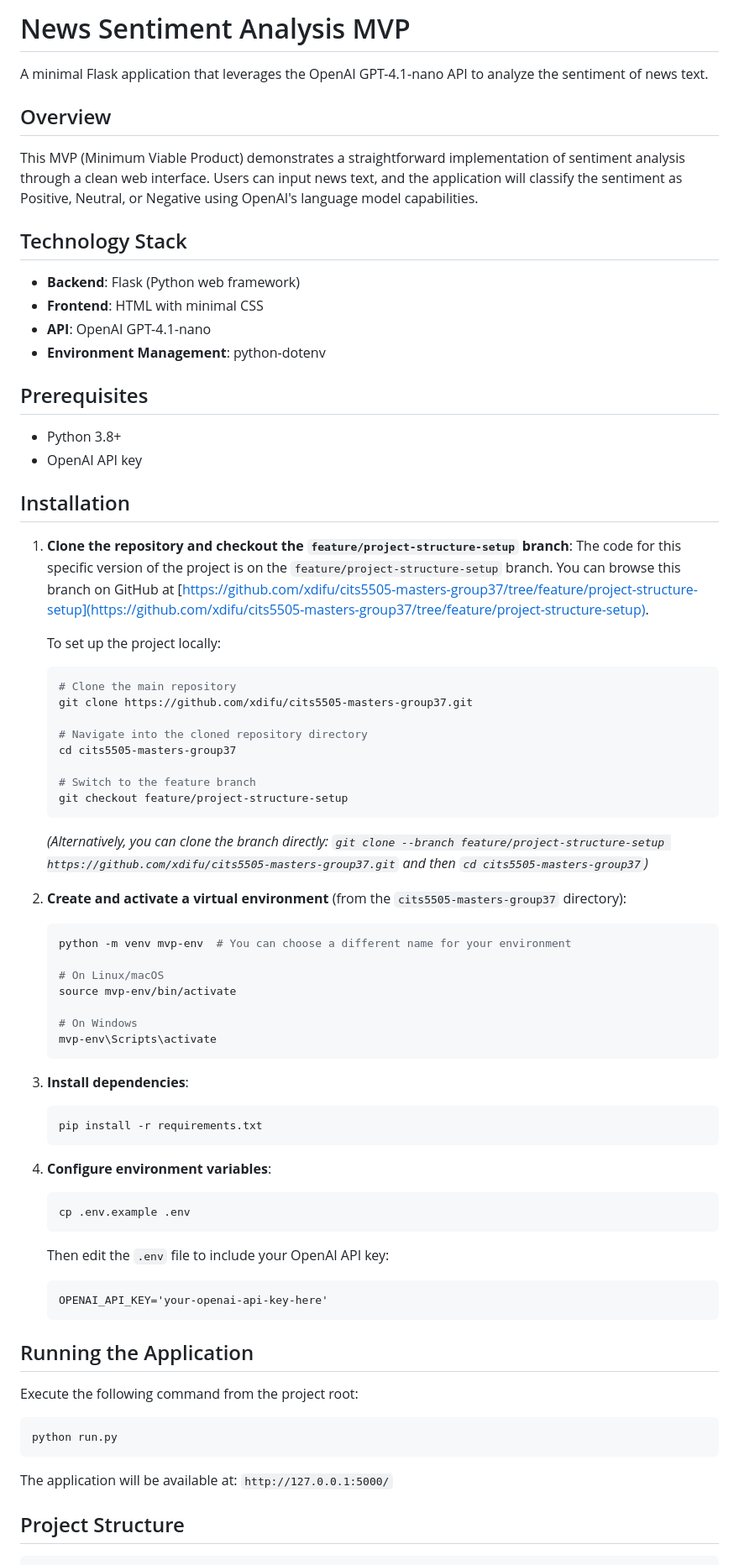
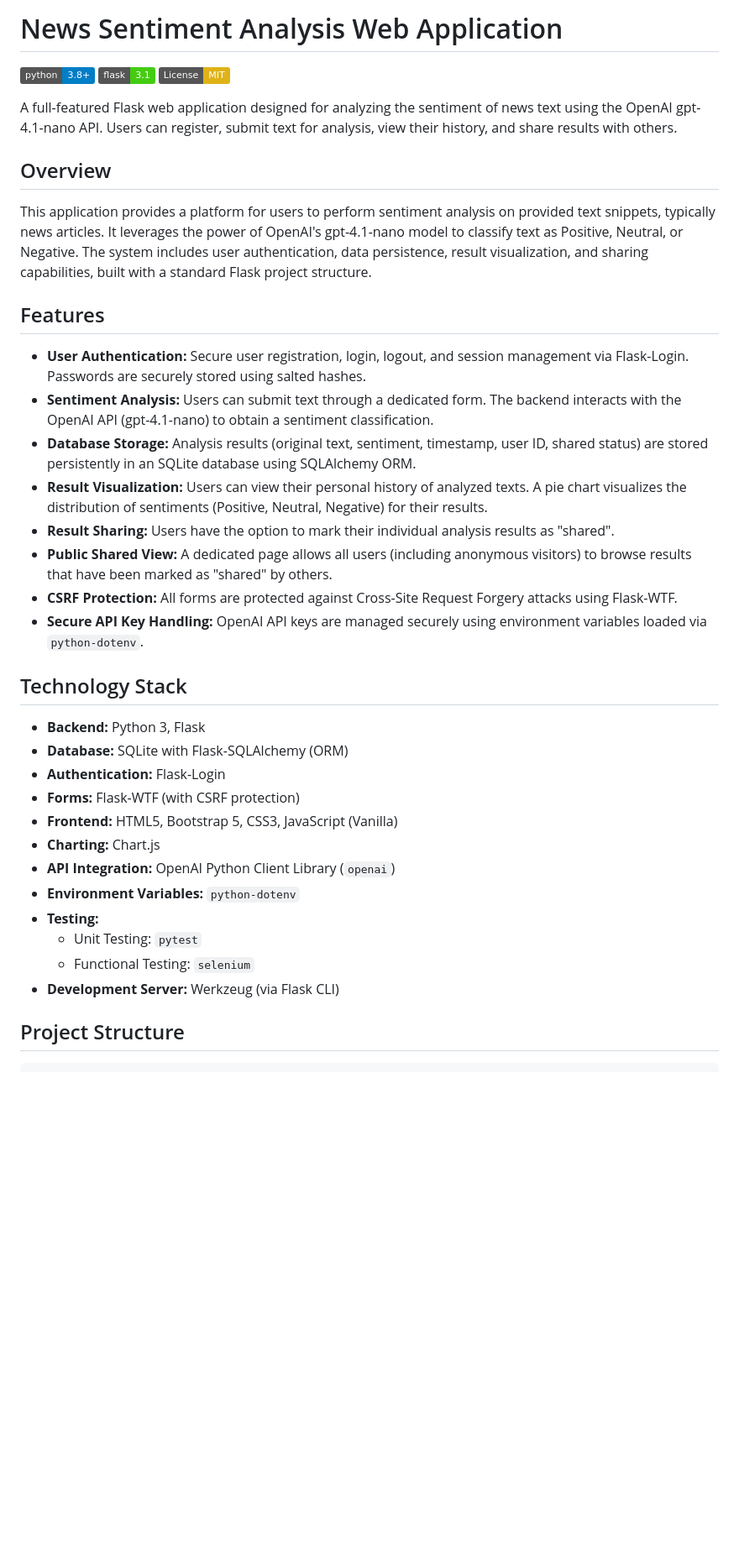
Before and after one commit to xdifu/cits5505-masters-group37, a Markdown page: README.md, the part around the change printed below. Shown: that part at 84% size. GitHub-like rendering; badges without logos; blank space fills up the shorter version.

Commit message:
Created the Readme page

````diff
--- a/README.md
+++ b/README.md
@@ -1,74 +1,40 @@
-# News Sentiment Analysis MVP
+# News Sentiment Analysis Web Application
 
-A minimal Flask application that leverages the OpenAI GPT-4.1-nano API to analyze the sentiment of news text.
+[![Python Version](https://img.shields.io/badge/python-3.8+-blue.svg)](https://www.python.org/downloads/)
+[![Flask Version](https://img.shields.io/badge/flask-3.1-brightgreen.svg)](https://flask.palletsprojects.com/)
+[![License: MIT](https://img.shields.io/badge/License-MIT-yellow.svg)](https://opensource.org/licenses/MIT) <!-- Assuming MIT License -->
+
+A full-featured Flask web application designed for analyzing the sentiment of news text using the OpenAI gpt-4.1-nano API. Users can register, submit text for analysis, view their history, and share results with others.
 
 ## Overview
 
-This MVP (Minimum Viable Product) demonstrates a straightforward implementation of sentiment analysis through a clean web interface. Users can input news text, and the application will classify the sentiment as Positive, Neutral, or Negative using OpenAI's language model capabilities.
+This application provides a platform for users to perform sentiment analysis on provided text snippets, typically news articles. It leverages the power of OpenAI's gpt-4.1-nano model to classify text as Positive, Neutral, or Negative. The system includes user authentication, data persistence, result visualization, and sharing capabilities, built with a standard Flask project structure.
+
+## Features
+
+*   **User Authentication:** Secure user registration, login, logout, and session management via Flask-Login. Passwords are securely stored using salted hashes.
+*   **Sentiment Analysis:** Users can submit text through a dedicated form. The backend interacts with the OpenAI API (gpt-4.1-nano) to obtain a sentiment classification.
+*   **Database Storage:** Analysis results (original text, sentiment, timestamp, user ID, shared status) are stored persistently in an SQLite database using SQLAlchemy ORM.
+*   **Result Visualization:** Users can view their personal history of analyzed texts. A pie chart visualizes the distribution of sentiments (Positive, Neutral, Negative) for their results.
+*   **Result Sharing:** Users have the option to mark their individual analysis results as "shared".
+*   **Public Shared View:** A dedicated page allows all users (including anonymous visitors) to browse results that have been marked as "shared" by others.
+*   **CSRF Protection:** All forms are protected against Cross-Site Request Forgery attacks using Flask-WTF.
+*   **Secure API Key Handling:** OpenAI API keys are managed securely using environment variables loaded via `python-dotenv`.
 
 ## Technology Stack
 
-- **Backend**: Flask (Python web framework)
-- **Frontend**: HTML with minimal CSS
-- **API**: OpenAI GPT-4.1-nano
-- **Environment Management**: python-dotenv
-
-## Prerequisites
-
-- Python 3.8+
-- OpenAI API key
-
-## Installation
-
-1. **Clone the repository and checkout the `feature/project-structure-setup` branch**:
-   The code for this specific version of the project is on the `feature/project-structure-setup` branch.
-   You can browse this branch on GitHub at [https://github.com/xdifu/cits5505-masters-group37/tree/feature/project-structure-setup](https://github.com/xdifu/cits5505-masters-group37/tree/feature/project-structure-setup).
-
-   To set up the project locally:
-   ```bash
-   # Clone the main repository
-   git clone https://github.com/xdifu/cits5505-masters-group37.git
-
-   # Navigate into the cloned repository directory
-   cd cits5505-masters-group37
-
-   # Switch to the feature branch
-   git checkout feature/project-structure-setup
-   ```
-   *(Alternatively, you can clone the branch directly: `git clone --branch feature/project-structure-setup https://github.com/xdifu/cits5505-masters-group37.git` and then `cd cits5505-masters-group37`)*
-
-2. **Create and activate a virtual environment** (from the `cits5505-masters-group37` directory):
-   ```bash
-   python -m venv mvp-env  # You can choose a different name for your environment
-
-   # On Linux/macOS
-   source mvp-env/bin/activate
-
-   # On Windows
-   mvp-env\Scripts\activate
-   ```
-
-3. **Install dependencies**:
-   ```bash
-   pip install -r requirements.txt
-   ```
-
-4. **Configure environment variables**:
-   ```bash
-   cp .env.example .env
-   ```
-   Then edit the `.env` file to include your OpenAI API key:
-   ```
-   OPENAI_API_KEY='your-openai-api-key-here'
-   ```
-## Running the Application
-
-Execute the following command from the project root:
-```bash
-python run.py
-```
-
-The application will be available at: `http://127.0.0.1:5000/`
+*   **Backend:** Python 3, Flask
+*   **Database:** SQLite with Flask-SQLAlchemy (ORM)
+*   **Authentication:** Flask-Login
+*   **Forms:** Flask-WTF (with CSRF protection)
+*   **Frontend:** HTML5, Bootstrap 5, CSS3, JavaScript (Vanilla)
+*   **Charting:** Chart.js
+*   **API Integration:** OpenAI Python Client Library (`openai`)
+*   **Environment Variables:** `python-dotenv`
+*   **Testing:**
+    *   Unit Testing: `pytest`
+    *   Functional Testing: `selenium`
+*   **Development Server:** Werkzeug (via Flask CLI)
 
 ## Project Structure
 
````
Also changed, not shown: other parts of README.md (+154 -38 lines).
